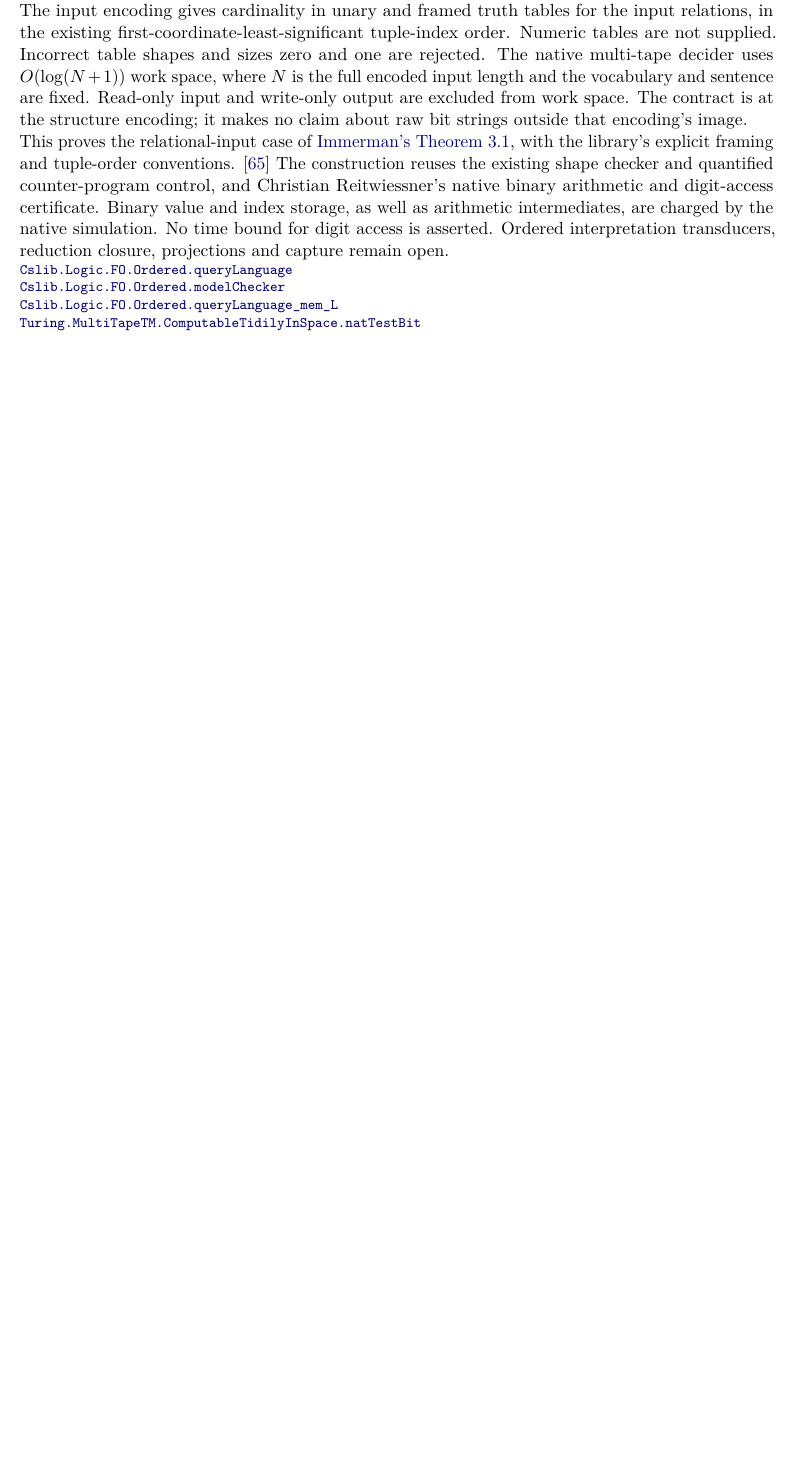
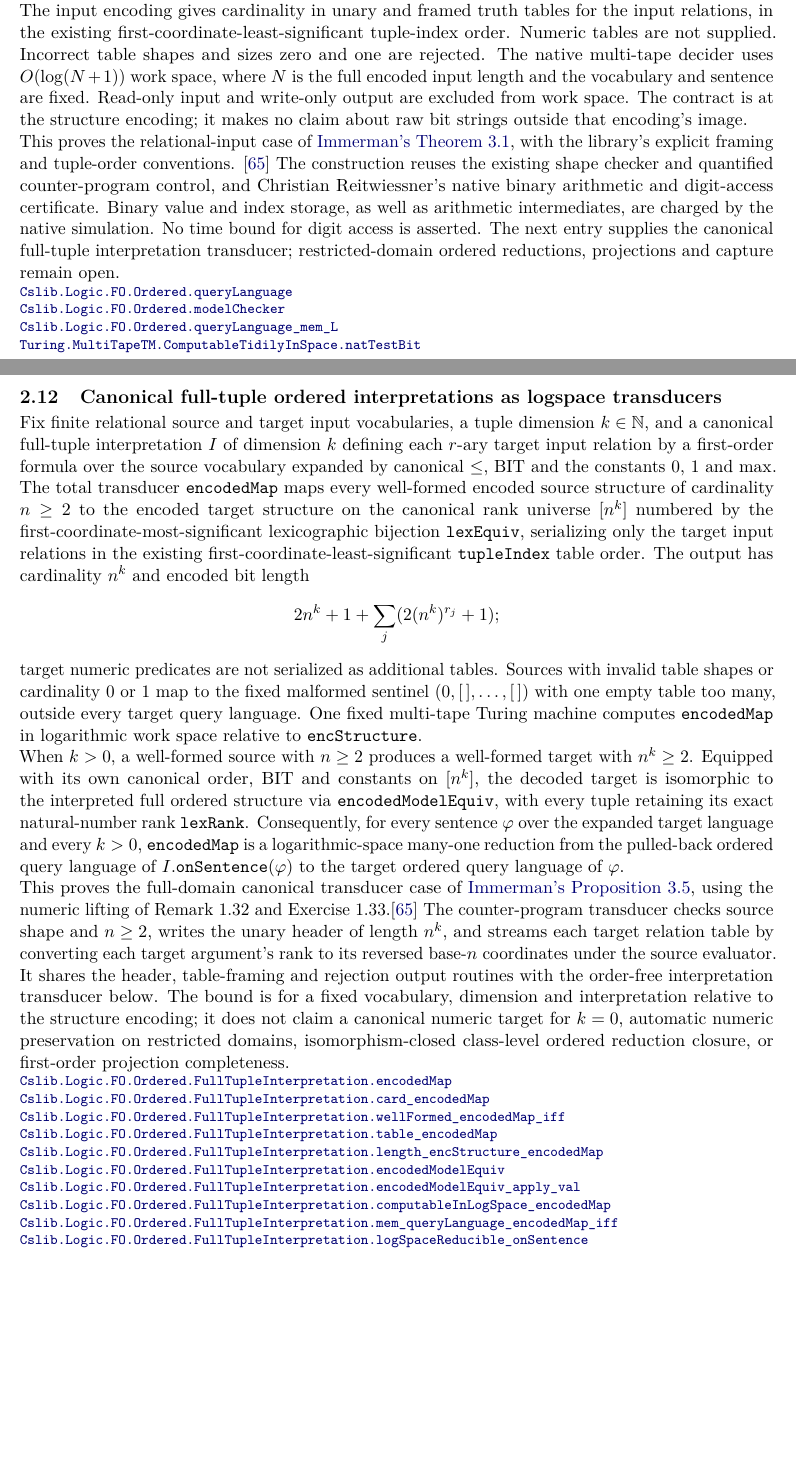
Before and after one commit to SamuelSchlesinger/complexitylib2, a LaTeX document (paper/main.tex, which reads paper/sections/structure.tex): part of page 14 of 79 before the commit and two parts of pages 14 and 15 of 80 after it, the two joined at a grey line, cut so that both start at the same text, the shorter picture padded with empty space. Compiled offline with pdfLaTeX.

Commit message:
doc(logspace): index canonical full-tuple interpretation transducers

```diff
--- a/paper/sections/structure.tex
+++ b/paper/sections/structure.tex
@@ -377,12 +378,69 @@ The construction reuses the existing shape checker and quantified counter-progra
 control, and Christian Reitwiessner's native binary arithmetic and digit-access
 certificate. Binary value and index storage, as well as arithmetic intermediates,
 are charged by the native simulation. No time bound for digit access is asserted.
-Ordered interpretation transducers, reduction closure, projections and capture
-remain open.
+The next entry supplies the canonical full-tuple interpretation transducer;
+restricted-domain ordered reductions, projections and capture remain open.
 \declat{e7cab391135be9da1becec0fbfd62c63e37853b6}{Complexity/Computability/Complexity/Classes/LogSpace/FirstOrder/Ordered.lean}{65}{Cslib.Logic.FO.Ordered.queryLanguage}
 \declat{e7cab391135be9da1becec0fbfd62c63e37853b6}{Complexity/Computability/Complexity/Classes/LogSpace/FirstOrder/Ordered.lean}{224}{Cslib.Logic.FO.Ordered.modelChecker}
 \declat{e7cab391135be9da1becec0fbfd62c63e37853b6}{Complexity/Computability/Complexity/Classes/LogSpace/FirstOrder/Ordered.lean}{236}{Cslib.Logic.FO.Ordered.queryLanguage_mem_L}
 \declat{9bf2748ff4aca3a4740a707a972547f21022de4c}{Complexity/Computability/Machines/Turing/MultiTape/Complexity/InSpace/Bit.lean}{39}{Turing.MultiTapeTM.ComputableTidilyInSpace.natTestBit}
+\end{result}
+
+\begin{result}
+\subsection{Canonical full-tuple ordered interpretations as logspace transducers}
+Fix finite relational source and target input vocabularies, a tuple dimension
+$k\in\mathbb N$, and a canonical full-tuple interpretation $I$ of dimension $k$
+defining each $r$-ary target input relation by a first-order formula over the
+source vocabulary expanded by canonical $\le$, BIT and the constants $0$, $1$
+and $\max$. The total transducer \lean{encodedMap} maps every well-formed
+encoded source structure of cardinality $n\ge2$ to the encoded target structure
+on the canonical rank universe $[n^k]$ numbered by the
+first-coordinate-most-significant lexicographic bijection \lean{lexEquiv},
+serializing only the target input relations in the existing
+first-coordinate-least-significant \lean{tupleIndex} table order. The output
+has cardinality $n^k$ and encoded bit length
+\[
+  2n^k+1+\sum_{j}(2(n^k)^{r_j}+1);
+\]
+target numeric predicates are not serialized as additional tables. Sources with
+invalid table shapes or cardinality $0$ or $1$ map to the fixed malformed
+sentinel $(0,[\,],\dots,[\,])$ with one empty table too many, outside every
+target query language. One fixed multi-tape Turing machine computes
+\lean{encodedMap} in logarithmic work space relative to \lean{encStructure}.
+
+When $k>0$, a well-formed source with $n\ge2$ produces a well-formed target
+with $n^k\ge2$. Equipped with its own canonical order, BIT and constants on
+$[n^k]$, the decoded target is isomorphic to the interpreted full ordered
+structure via \lean{encodedModelEquiv}, with every tuple retaining its exact
+natural-number rank \lean{lexRank}. Consequently, for every sentence $\varphi$
+over the expanded target language and every $k>0$, \lean{encodedMap} is a
+logarithmic-space many-one reduction from the pulled-back ordered query
+language of $I.\text{\lean{onSentence}}(\varphi)$ to the target ordered query
+language of $\varphi$.
+
+This proves the full-domain canonical transducer case of
+\href{https://people.cs.umass.edu/~immerman/book/ch3.pdf\#page=4}{Immerman's
+Proposition~3.5}, using the numeric lifting of Remark~1.32 and
+Exercise~1.33.\citep{Immerman1999}
+The counter-program transducer checks source shape and $n\ge2$, writes the
+unary header of length $n^k$, and streams each target relation table by
+converting each target argument's rank to its reversed base-$n$ coordinates
+under the source evaluator. It shares the header, table-framing and rejection
+output routines with the order-free interpretation transducer below. The bound
+is for a fixed vocabulary, dimension and interpretation relative to the
+structure encoding; it does not claim a canonical numeric target for $k=0$,
+automatic numeric preservation on restricted domains, isomorphism-closed
+class-level ordered reduction closure, or first-order projection completeness.
+\declat{bf7afb0a2bb77c5b0c67a8a1b9e643763b312a60}{Complexity/Logics/FirstOrder/Ordered/FullTuple/Encoding.lean}{49}{Cslib.Logic.FO.Ordered.FullTupleInterpretation.encodedMap}
+\declat{bf7afb0a2bb77c5b0c67a8a1b9e643763b312a60}{Complexity/Logics/FirstOrder/Ordered/FullTuple/Encoding.lean}{72}{Cslib.Logic.FO.Ordered.FullTupleInterpretation.card_encodedMap}
+\declat{bf7afb0a2bb77c5b0c67a8a1b9e643763b312a60}{Complexity/Logics/FirstOrder/Ordered/FullTuple/Encoding.lean}{79}{Cslib.Logic.FO.Ordered.FullTupleInterpretation.wellFormed_encodedMap_iff}
+\declat{bf7afb0a2bb77c5b0c67a8a1b9e643763b312a60}{Complexity/Logics/FirstOrder/Ordered/FullTuple/Encoding.lean}{101}{Cslib.Logic.FO.Ordered.FullTupleInterpretation.table_encodedMap}
+\declat{bf7afb0a2bb77c5b0c67a8a1b9e643763b312a60}{Complexity/Logics/FirstOrder/Ordered/FullTuple/Encoding.lean}{115}{Cslib.Logic.FO.Ordered.FullTupleInterpretation.length_encStructure_encodedMap}
+\declat{bf7afb0a2bb77c5b0c67a8a1b9e643763b312a60}{Complexity/Logics/FirstOrder/Ordered/FullTuple/Encoding.lean}{125}{Cslib.Logic.FO.Ordered.FullTupleInterpretation.encodedModelEquiv}
+\declat{bf7afb0a2bb77c5b0c67a8a1b9e643763b312a60}{Complexity/Logics/FirstOrder/Ordered/FullTuple/Encoding.lean}{174}{Cslib.Logic.FO.Ordered.FullTupleInterpretation.encodedModelEquiv_apply_val}
+\declat{bf7afb0a2bb77c5b0c67a8a1b9e643763b312a60}{Complexity/Computability/Complexity/Classes/LogSpace/FirstOrder/Ordered/Reduction.lean}{409}{Cslib.Logic.FO.Ordered.FullTupleInterpretation.computableInLogSpace_encodedMap}
+\declat{bf7afb0a2bb77c5b0c67a8a1b9e643763b312a60}{Complexity/Computability/Complexity/Classes/LogSpace/FirstOrder/Ordered/Reduction.lean}{492}{Cslib.Logic.FO.Ordered.FullTupleInterpretation.mem_queryLanguage_encodedMap_iff}
+\declat{bf7afb0a2bb77c5b0c67a8a1b9e643763b312a60}{Complexity/Computability/Complexity/Classes/LogSpace/FirstOrder/Ordered/Reduction.lean}{525}{Cslib.Logic.FO.Ordered.FullTupleInterpretation.logSpaceReducible_onSentence}
 \end{result}
 
 \begin{result}
```
Also changed, not shown: ROADMAP.md (+22 -5 lines), paper/review.md (+16 -0 lines), paper/sections/structure.tex (13 more changed lines).
